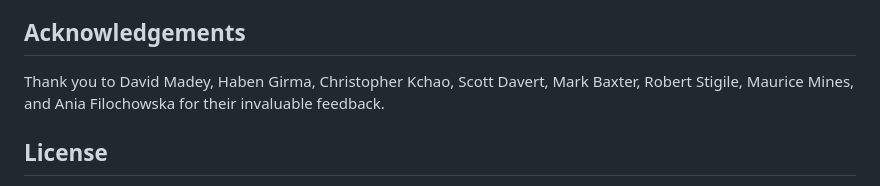
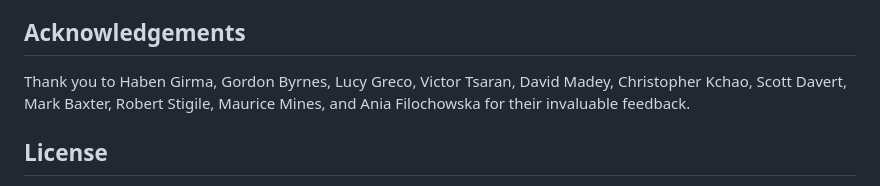
Before and after one commit to bhavyashah/dotify, a Markdown page: README.md, the part around the change. Rendered like a GitHub page.

Commit message:
README: thank Gordon Byrnes, Lucy Greco, and Victor Tsaran

```diff
--- a/README.md
+++ b/README.md
@@ -115,9 +115,9 @@ covers what we learned building Dotify.
 
 ## Acknowledgements
 
-Thank you to David Madey, Haben Girma, Christopher Kchao, Scott Davert,
-Mark Baxter, Robert Stigile, Maurice Mines, and Ania Filochowska for their
-invaluable feedback.
+Thank you to Haben Girma, Gordon Byrnes, Lucy Greco, Victor Tsaran,
+David Madey, Christopher Kchao, Scott Davert, Mark Baxter, Robert Stigile,
+Maurice Mines, and Ania Filochowska for their invaluable feedback.
 
 ## License
 
```
